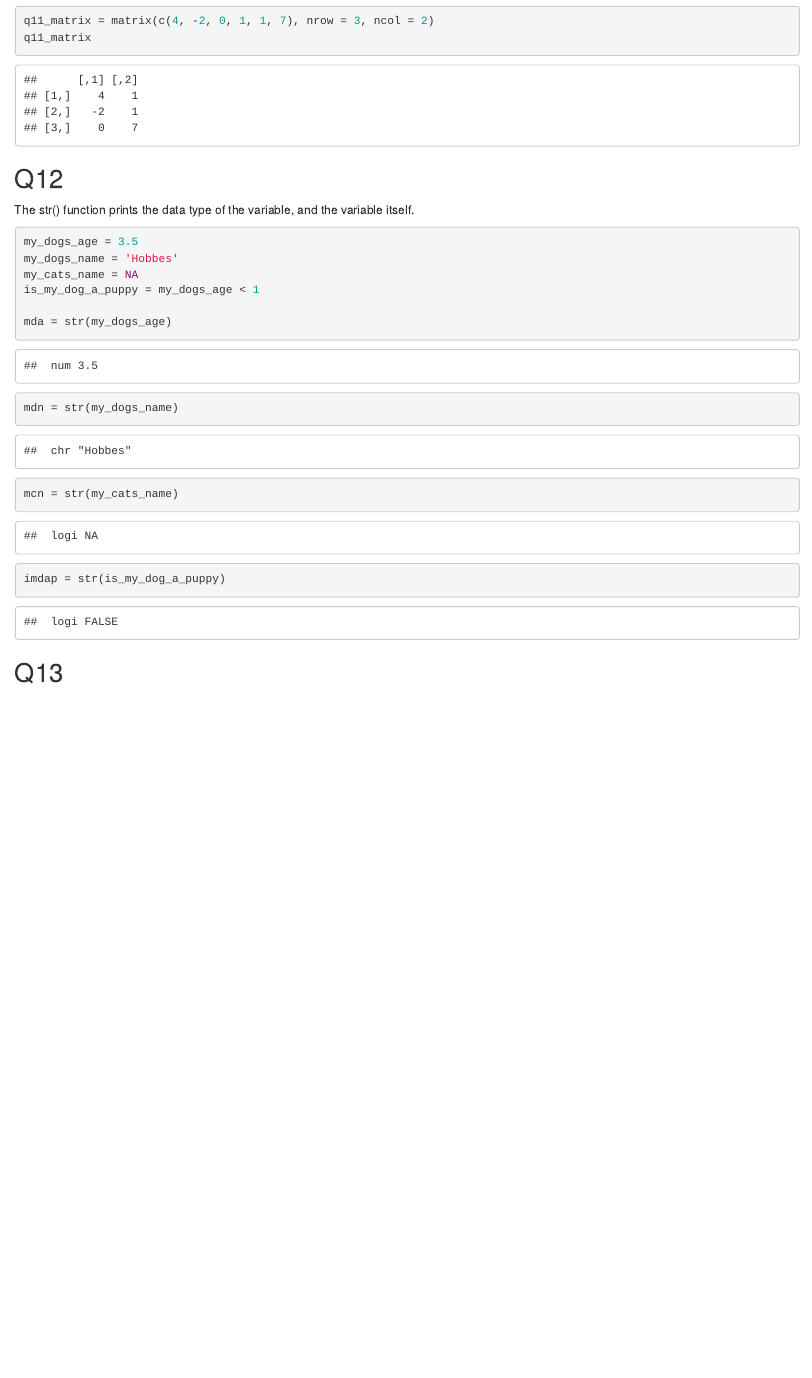
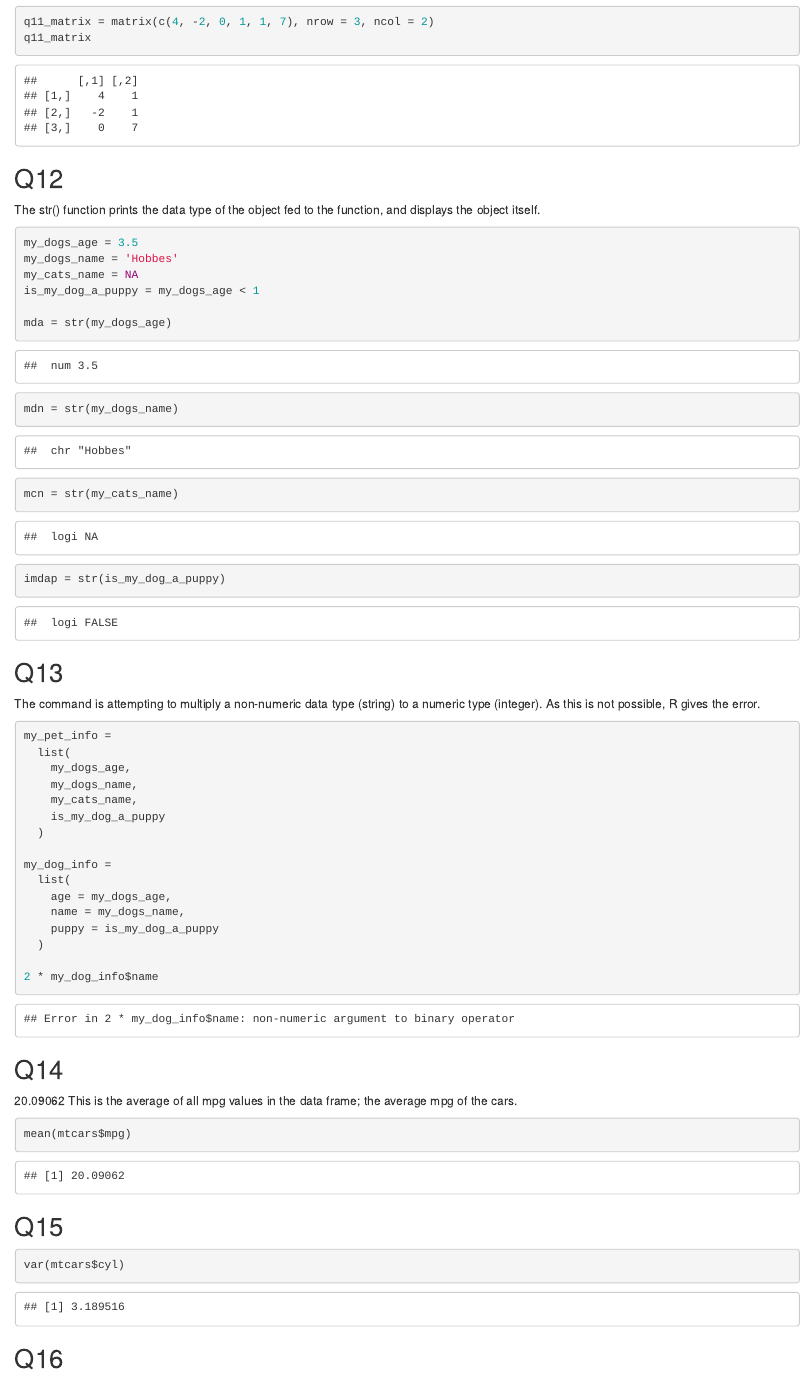
Before and after one commit to requireswings/R-Labs, an R Markdown document (INTRO TO R BEE 550.Rmd): the page in a window 1100 px wide, from 2540 px down before the commit and from 2460 px down after it, so that both start at the same text. Rendered offline with R 4.5, knitr and Pandoc, with nearby package versions; some code elsewhere in the file could not run offline.

Commit message:
Questions --16

````diff
--- a/INTRO TO R BEE 550.Rmd
+++ b/INTRO TO R BEE 550.Rmd
@@ -114,7 +110,7 @@ q11_matrix
 ```
 
 ## Q12
-The str() function prints the data type of the variable, and the variable itself.
+The str() function prints the data type of the object fed to the function, and displays the object itself.
 ```{r}
 my_dogs_age = 3.5
 my_dogs_name = 'Hobbes'
@@ -130,9 +126,44 @@ imdap = str(is_my_dog_a_puppy)
 
 
 ## Q13
+The command is attempting to multiply a non-numeric data type (string) to a numeric type (integer). As this is not possible, R gives the error.
 
+```{r error = TRUE}
+my_pet_info =
+  list(
+    my_dogs_age,
+    my_dogs_name,
+    my_cats_name,
+    is_my_dog_a_puppy
+  )
+
+my_dog_info =
+  list(
+    age = my_dogs_age,
+    name = my_dogs_name,
+    puppy = is_my_dog_a_puppy
+  )
+
+2 * my_dog_info$name
+
+```
+
+## Q14
+20.09062
+This is the average of all mpg values in the data frame; the average mpg of the cars.
+
+```{r}
+mean(mtcars$mpg)
+```
+
+
+## Q15
+```{r}
+var(mtcars$cyl)
+```
+
+## Q16
 
 ```{r}
 
-
 ```
````
Also changed, not shown: INTRO TO R BEE 550.Rmd (4 more changed lines).
